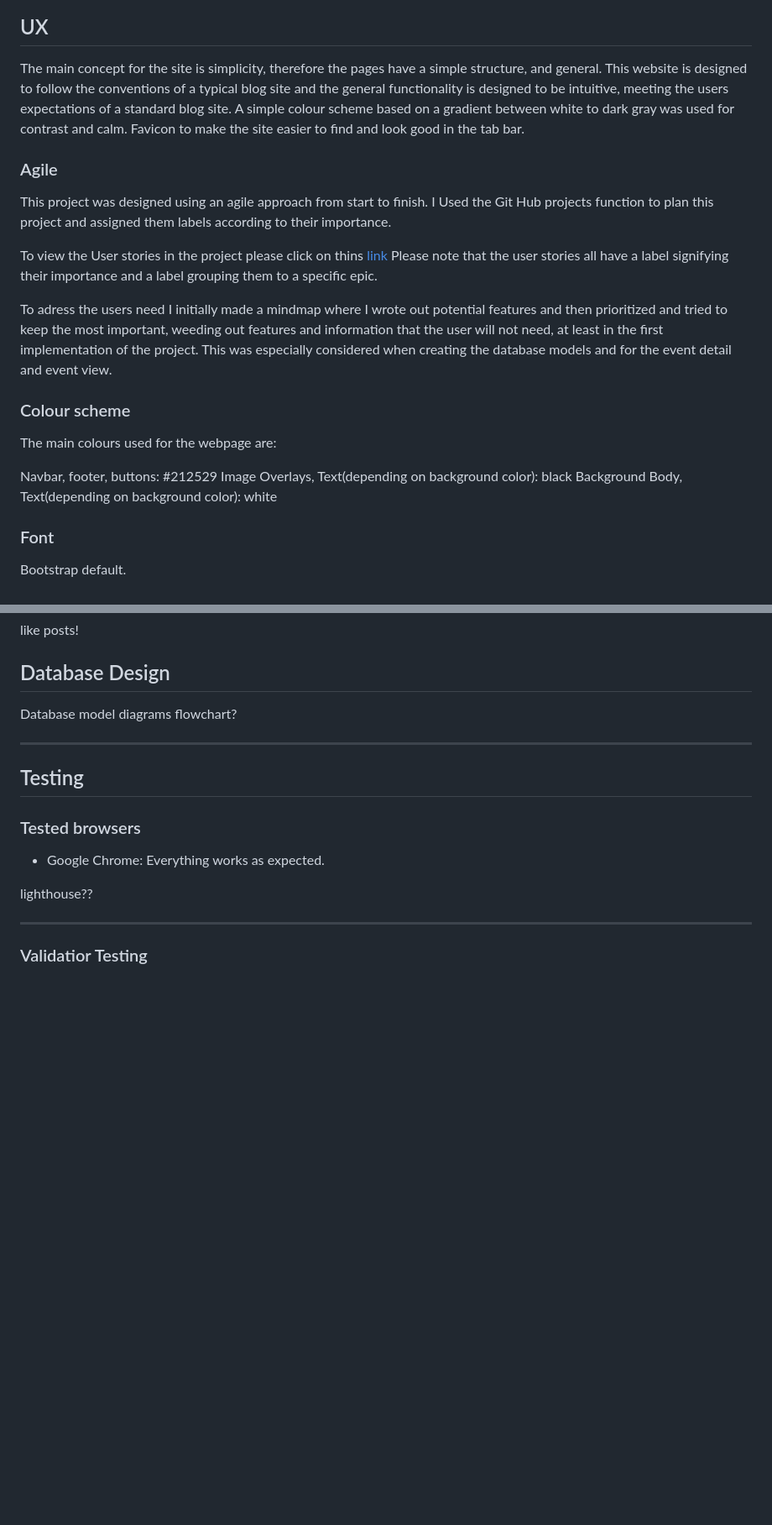
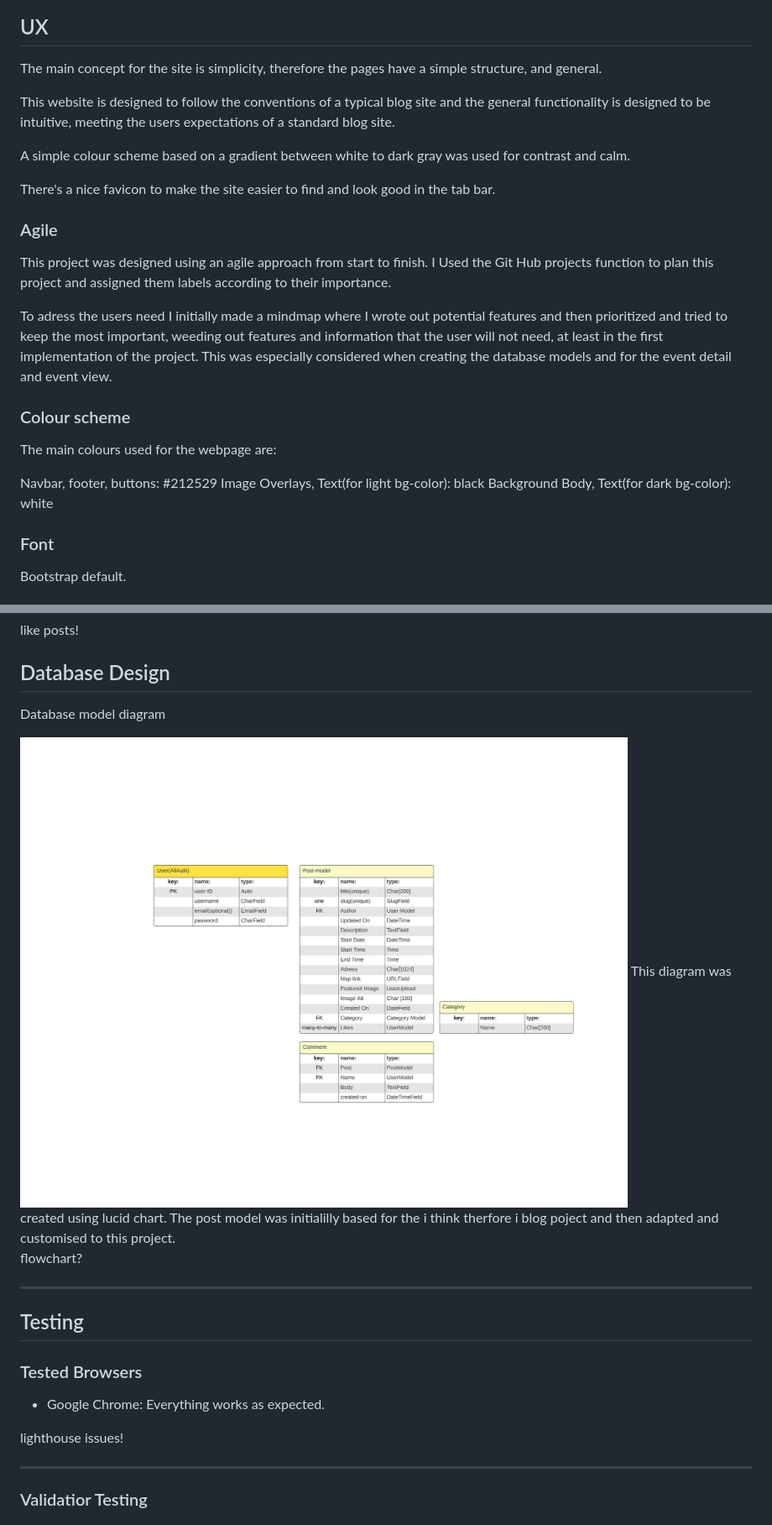
Before and after one commit to AlmaBroman/flea-finder-stockholm, a Markdown page: README.md, 2 parts joined by grey strips. Shown: that part at 84% size. GitHub-like rendering; pictures changed too: documentation/design/dbm-diagram-1.jpg (added); blank space fills up the shorter version.

```diff
--- a/README.md
+++ b/README.md
@@ -29,13 +30,16 @@ Registered users  are able to interact with the content by creating (updating an
   - ### [Credits](#credits-1)
 
 ## UX
-The main concept for the site is simplicity, therefore the pages have a simple structure, and general. This website is designed to follow the conventions of a typical blog site and the general functionality is designed to be intuitive, meeting the users expectations of a standard blog site. A simple colour scheme based on a gradient between white to dark gray was used for contrast and calm. Favicon to make the site easier to find and look good in the tab bar.
+The main concept for the site is simplicity, therefore the pages have a simple structure, and general.
+
+This website is designed to follow the conventions of a typical blog site and the general functionality is designed to be intuitive, meeting the users expectations of a standard blog site.
+
+A simple colour scheme based on a gradient between white to dark gray was used for contrast and calm.
+
+There's a nice favicon to make the site easier to find and look good in the tab bar.
 
 ### Agile
 This project was designed using an agile approach from start to finish. I Used the Git Hub projects function to plan this project and assigned them labels according to their importance.
-
-To view the User stories in the project please click on thins [link]()
-Please note that the user stories all have a label signifying their importance and a label grouping them to a specific epic.
 
 To adress the users need I initially made a mindmap where I wrote out potential features and then prioritized and tried to keep the most important, weeding out features and information that the user will not need, at least in the first implementation of the project. This was especially considered when creating the database models and for the event detail and event view.
 
@@ -43,8 +47,8 @@ To adress the users need I initially made a mindmap where I wrote out potential
 The main colours used for the webpage are:
 
 Navbar, footer, buttons: #212529
-Image Overlays, Text(depending on background color): black
-Background Body, Text(depending on background color): white
+Image Overlays, Text(for light bg-color): black
+Background Body, Text(for dark bg-color): white
 
 ### Font
 Bootstrap default.
@@ -117,16 +125,21 @@ like posts!
 
 
 ## Database Design
-Database model diagrams
+
+Database model diagram
+
+<img src="documentation/design/dbm-diagram-1.jpg">
+This diagram was created using lucid chart. The post model was initialilly based for the i think therfore i blog poject and then adapted and customised to this project.
+
 flowchart?
 
 ---
 ## Testing
 
-### Tested browsers
+### Tested Browsers
 - Google Chrome: Everything works as expected.
 
-lighthouse??
+lighthouse issues!
 
 ---
 ### Validatior Testing
```
Also changed, not shown: other parts of README.md (+10 -17 lines), documentation/deployed-site/am-i-responsive.png (added), documentation/deployment/allowed-hosts.png (added), documentation/deployment/installed-apps.png (added).
